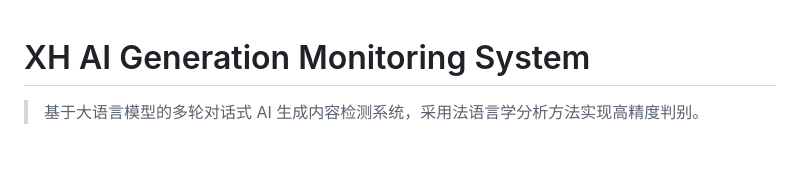
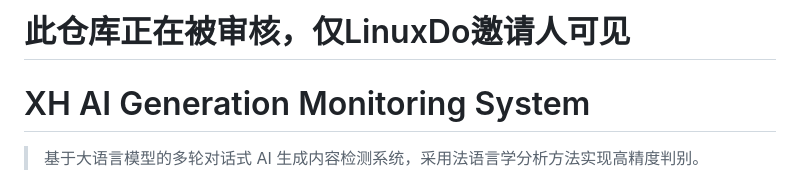
Before and after one commit to XHRX-RQR/XH-AI-Generation-Monitoring-System, a Markdown page: README.md, the part around the change. Rendered like a GitHub page; blank space fills up the shorter version.

Commit message:
更新 README.md

```diff
--- a/README.md
+++ b/README.md
@@ -1,3 +1,4 @@
+# 此仓库正在被审核，仅LinuxDo邀请人可见
 # XH AI Generation Monitoring System
 
 > 基于大语言模型的多轮对话式 AI 生成内容检测系统，采用法语言学分析方法实现高精度判别。
```
